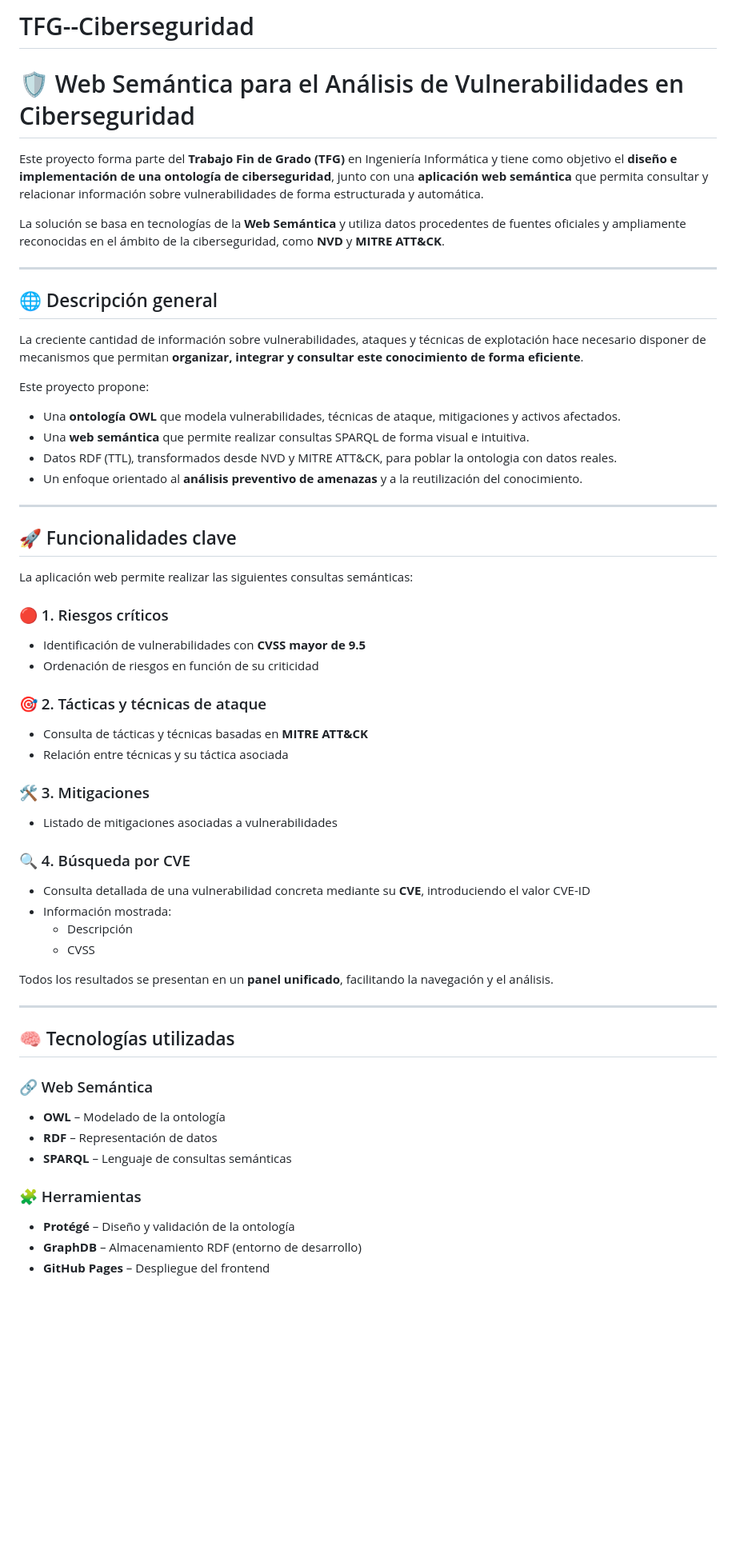
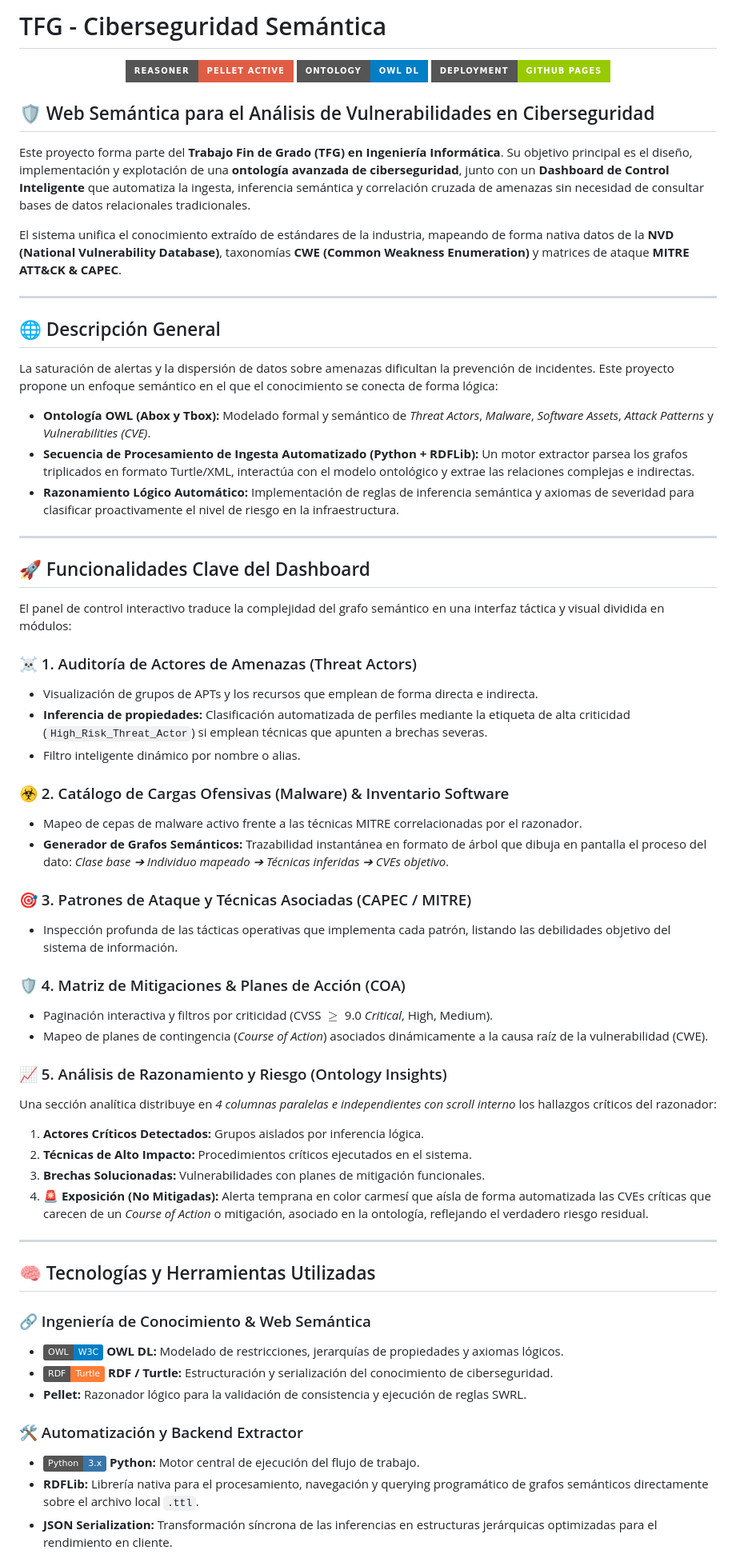
Before and after one commit to fgprovencio/TFG--Ciberseguridad, a Markdown page: README.md, the part around one of its changes. Shown at 80% size. Rendered like a GitHub page; badges without logos; blank space fills up the shorter version.

Commit message:
Revise README for project overview and features
Updated the README to reflect project changes and enhancements.

```diff
--- a/README.md
+++ b/README.md
@@ -1,58 +1,67 @@
-# TFG--Ciberseguridad
-# 🛡️ Web Semántica para el Análisis de Vulnerabilidades en Ciberseguridad
+# TFG - Ciberseguridad Semántica
 
-Este proyecto forma parte del **Trabajo Fin de Grado (TFG)** en Ingeniería Informática y tiene como objetivo el **diseño e implementación de una ontología de ciberseguridad**, junto con una **aplicación web semántica** que permita consultar y relacionar información sobre vulnerabilidades de forma estructurada y automática.
+<p align="center">
+  <img src="https://img.shields.io/badge/Reasoner-Pellet_Active-red?style=for-the-badge&logo=probot" alt="Reasoner Status">
+  <img src="https://img.shields.io/badge/Ontology-OWL_DL-blue?style=for-the-badge&logo=w3c" alt="Ontology Type">
+  <img src="https://img.shields.io/badge/Deployment-GitHub_Pages-green?style=for-the-badge&logo=githubpages" alt="Deployment">
+</p>
 
-La solución se basa en tecnologías de la **Web Semántica** y utiliza datos procedentes de fuentes oficiales y ampliamente reconocidas en el ámbito de la ciberseguridad, como **NVD** y **MITRE ATT&CK**.
+## 🛡️ Web Semántica para el Análisis de Vulnerabilidades en Ciberseguridad
+
+Este proyecto forma parte del **Trabajo Fin de Grado (TFG) en Ingeniería Informática**. Su objetivo principal es el diseño, implementación y explotación de una **ontología avanzada de ciberseguridad**, junto con un **Dashboard de Control Inteligente** que automatiza la ingesta, inferencia semántica y correlación cruzada de amenazas sin necesidad de consultar bases de datos relacionales tradicionales.
+
+El sistema unifica el conocimiento extraído de estándares de la industria, mapeando de forma nativa datos de la **NVD (National Vulnerability Database)**, taxonomías **CWE (Common Weakness Enumeration)** y matrices de ataque **MITRE ATT&CK & CAPEC**.
 
 ---
 
-## 🌐 Descripción general
+## 🌐 Descripción General
 
-La creciente cantidad de información sobre vulnerabilidades, ataques y técnicas de explotación hace necesario disponer de mecanismos que permitan **organizar, integrar y consultar este conocimiento de forma eficiente**.
+La saturación de alertas y la dispersión de datos sobre amenazas dificultan la prevención de incidentes. Este proyecto propone un enfoque semántico en el que el conocimiento se conecta de forma lógica:
 
-Este proyecto propone:
-- Una **ontología OWL** que modela vulnerabilidades, técnicas de ataque, mitigaciones y activos afectados.
-- Una **web semántica** que permite realizar consultas SPARQL de forma visual e intuitiva.
-- Datos RDF (TTL), transformados desde NVD y MITRE ATT&CK, para poblar la ontologia con datos reales.
-- Un enfoque orientado al **análisis preventivo de amenazas** y a la reutilización del conocimiento.
+* **Ontología OWL (Abox y Tbox):** Modelado formal y semántico de *Threat Actors*, *Malware*, *Software Assets*, *Attack Patterns* y *Vulnerabilities (CVE)*.
+* **Secuencia de Procesamiento de Ingesta Automatizado (Python + RDFLib):** Un motor extractor parsea los grafos triplicados en formato Turtle/XML, interactúa con el modelo ontológico y extrae las relaciones complejas e indirectas.
+* **Razonamiento Lógico Automático:** Implementación de reglas de inferencia semántica y axiomas de severidad para clasificar proactivamente el nivel de riesgo en la infraestructura.
 
 ---
 
-## 🚀 Funcionalidades clave
+## 🚀 Funcionalidades Clave del Dashboard
 
-La aplicación web permite realizar las siguientes consultas semánticas:
+El panel de control interactivo traduce la complejidad del grafo semántico en una interfaz táctica y visual dividida en módulos:
 
-### 🔴 1. Riesgos críticos
-- Identificación de vulnerabilidades con **CVSS mayor de 9.5**
-- Ordenación de riesgos en función de su criticidad
+### ☠️ 1. Auditoría de Actores de Amenazas (Threat Actors)
+* Visualización de grupos de APTs y los recursos que emplean de forma directa e indirecta.
+* **Inferencia de propiedades:** Clasificación automatizada de perfiles mediante la etiqueta de alta criticidad (`High_Risk_Threat_Actor`) si emplean técnicas que apunten a brechas severas.
+* Filtro inteligente dinámico por nombre o alias.
 
-### 🎯 2. Tácticas y técnicas de ataque
-- Consulta de tácticas y técnicas basadas en **MITRE ATT&CK**
-- Relación entre técnicas y su táctica asociada
+### ☣️ 2. Catálogo de Cargas Ofensivas (Malware) & Inventario Software
+* Mapeo de cepas de malware activo frente a las técnicas MITRE correlacionadas por el razonador.
+* **Generador de Grafos Semánticos:** Trazabilidad instantánea en formato de árbol que dibuja en pantalla el proceso del dato: *Clase base ➔ Individuo mapeado ➔ Técnicas inferidas ➔ CVEs objetivo*.
 
-### 🛠️ 3. Mitigaciones
-- Listado de mitigaciones asociadas a vulnerabilidades
+### 🎯 3. Patrones de Ataque y Técnicas Asociadas (CAPEC / MITRE)
+* Inspección profunda de las tácticas operativas que implementa cada patrón, listando las debilidades objetivo del sistema de información.
 
-### 🔍 4. Búsqueda por CVE
-- Consulta detallada de una vulnerabilidad concreta mediante su **CVE**, introduciendo el valor CVE-ID
-- Información mostrada:
-  - Descripción
-  - CVSS
+### 🛡️ 4. Matriz de Mitigaciones & Planes de Acción (COA)
+* Paginación interactiva y filtros por criticidad (CVSS $\ge$ 9.0 *Critical*, High, Medium).
+* Mapeo de planes de contingencia (*Course of Action*) asociados dinámicamente a la causa raíz de la vulnerabilidad (CWE).
 
-Todos los resultados se presentan en un **panel unificado**, facilitando la navegación y el análisis.
+### 📈 5. Análisis de Razonamiento y Riesgo (Ontology Insights)
+Una sección analítica distribuye en *4 columnas paralelas e independientes con scroll interno* los hallazgos críticos del razonador:
+1.  **Actores Críticos Detectados:** Grupos aislados por inferencia lógica.
+2.  **Técnicas de Alto Impacto:** Procedimientos críticos ejecutados en el sistema.
+3.  **Brechas Solucionadas:** Vulnerabilidades con planes de mitigación funcionales.
+4.  **🚨 Exposición (No Mitigadas):** Alerta temprana en color carmesí que aísla de forma automatizada las CVEs críticas que carecen de un *Course of Action* o mitigación, asociado en la ontología, reflejando el verdadero riesgo residual.
 
 ---
 
-## 🧠 Tecnologías utilizadas
+## 🧠 Tecnologías y Herramientas Utilizadas
 
-### 🔗 Web Semántica
-- **OWL** – Modelado de la ontología
-- **RDF** – Representación de datos
-- **SPARQL** – Lenguaje de consultas semánticas
+### 🔗 Ingeniería de Conocimiento & Web Semántica
+* <img src="https://img.shields.io/badge/OWL-W3C-blue?style=flat&logo=w3c" alt="OWL"> **OWL DL:** Modelado de restricciones, jerarquías de propiedades y axiomas lógicos.
+* <img src="https://img.shields.io/badge/RDF-Turtle-orange?style=flat" alt="RDF"> **RDF / Turtle:** Estructuración y serialización del conocimiento de ciberseguridad.
+* **Pellet:** Razonador lógico para la validación de consistencia y ejecución de reglas SWRL.
 
-### 🧩 Herramientas
-- **Protégé** – Diseño y validación de la ontología
-- **GraphDB** – Almacenamiento RDF (entorno de desarrollo)
-- **GitHub Pages** – Despliegue del frontend
+### 🛠️ Automatización y Backend Extractor
+* <img src="https://img.shields.io/badge/Python-3.x-3776AB?style=flat&logo=python&logoColor=white" alt="Python"> **Python:** Motor central de ejecución del flujo de trabajo.
+* **RDFLib:** Librería nativa para el procesamiento, navegación y querying programático de grafos semánticos directamente sobre el archivo local `.ttl`.
+* **JSON Serialization:** Transformación síncrona de las inferencias en estructuras jerárquicas optimizadas para el rendimiento en cliente.
 
```
Also changed, not shown: other parts of README.md (+23 -18 lines).
